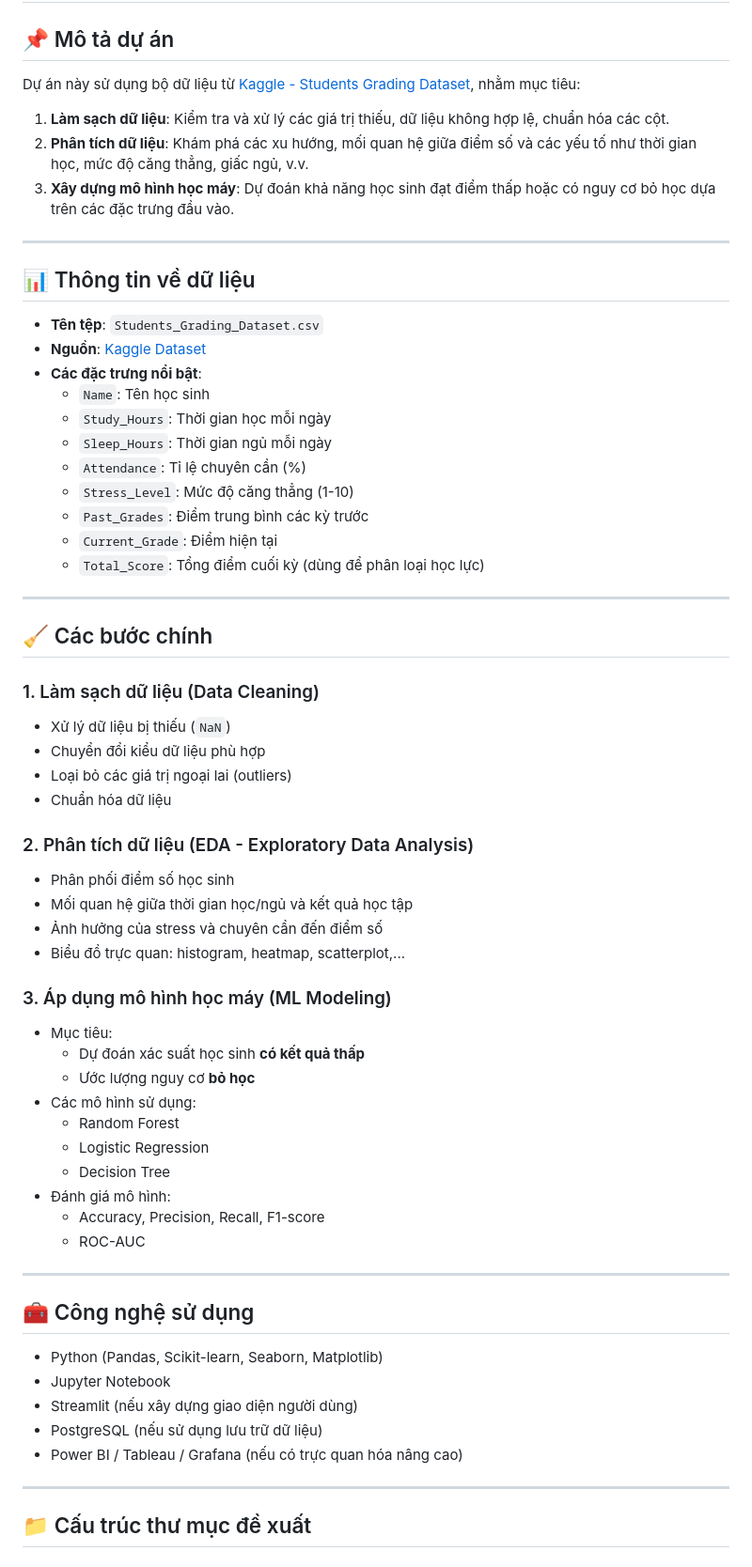
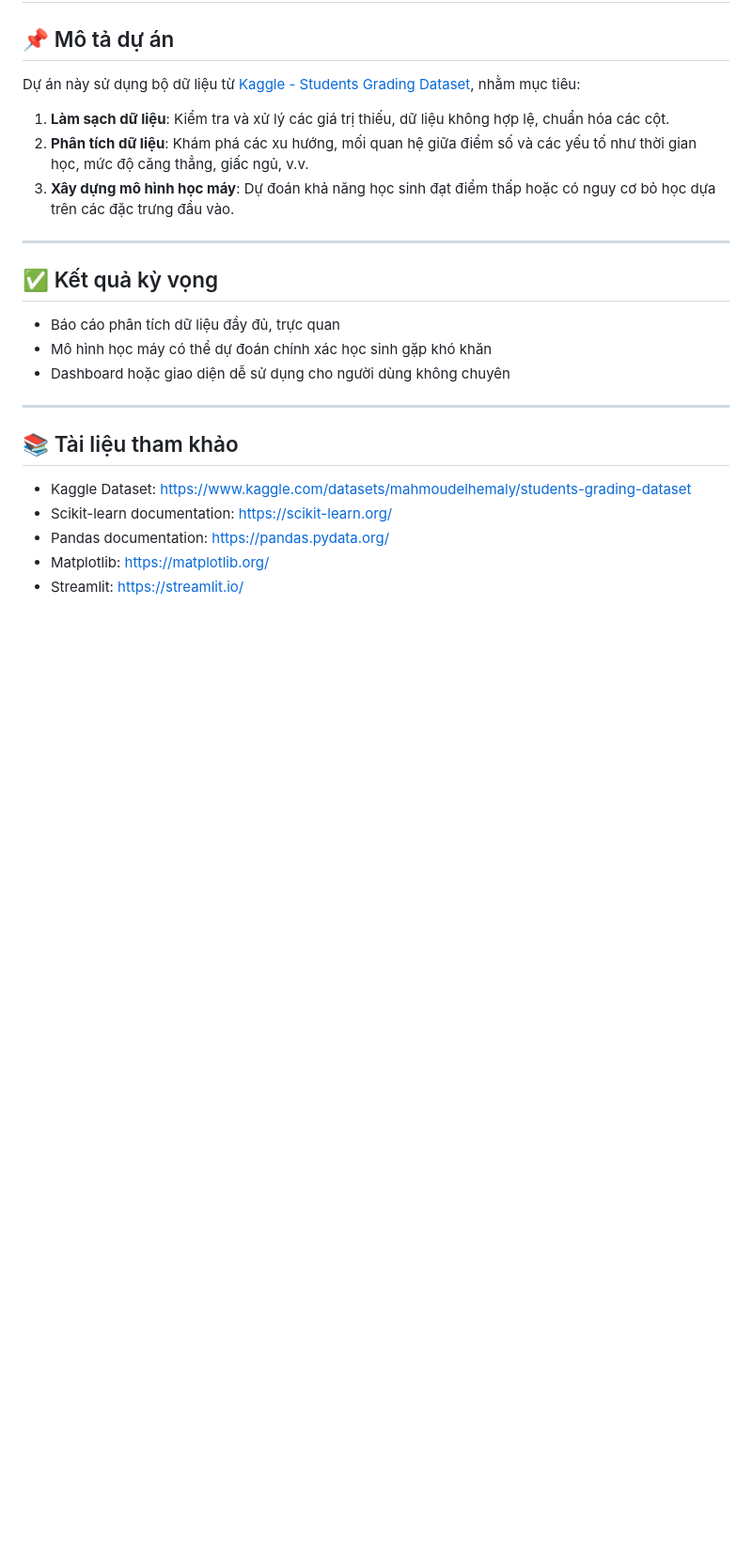
Before and after one commit to phithuan/predictive-analytics-for-student-performance-DoAn3-, a Markdown page: README.md, the part around the change. Shown: that part at 94% size. Drawn GitHub-style; blank space fills up the shorter version.

```diff
--- a/README.md
+++ b/README.md
@@ -69,58 +69,19 @@ Dự án này sử dụng bộ dữ liệu từ [Kaggle - Students Grading Datas
 
 ---
 
-## 📊 Thông tin về dữ liệu
 
-- **Tên tệp**: `Students_Grading_Dataset.csv`
-- **Nguồn**: [Kaggle Dataset](https://www.kaggle.com/datasets/mahmoudelhemaly/students-grading-dataset)
-- **Các đặc trưng nổi bật**:
-  - `Name`: Tên học sinh
-  - `Study_Hours`: Thời gian học mỗi ngày
-  - `Sleep_Hours`: Thời gian ngủ mỗi ngày
-  - `Attendance`: Tỉ lệ chuyên cần (%)
-  - `Stress_Level`: Mức độ căng thẳng (1-10)
-  - `Past_Grades`: Điểm trung bình các kỳ trước
-  - `Current_Grade`: Điểm hiện tại
-  - `Total_Score`: Tổng điểm cuối kỳ (dùng để phân loại học lực)
+## ✅ Kết quả kỳ vọng
+
+- Báo cáo phân tích dữ liệu đầy đủ, trực quan
+- Mô hình học máy có thể dự đoán chính xác học sinh gặp khó khăn
+- Dashboard hoặc giao diện dễ sử dụng cho người dùng không chuyên
 
 ---
 
-## 🧹 Các bước chính
+## 📚 Tài liệu tham khảo
 
-### 1. Làm sạch dữ liệu (Data Cleaning)
-- Xử lý dữ liệu bị thiếu (`NaN`)
-- Chuyển đổi kiểu dữ liệu phù hợp
-- Loại bỏ các giá trị ngoại lai (outliers)
-- Chuẩn hóa dữ liệu
-
-### 2. Phân tích dữ liệu (EDA - Exploratory Data Analysis)
-- Phân phối điểm số học sinh
-- Mối quan hệ giữa thời gian học/ngủ và kết quả học tập
-- Ảnh hưởng của stress và chuyên cần đến điểm số
-- Biểu đồ trực quan: histogram, heatmap, scatterplot,...
-
-### 3. Áp dụng mô hình học máy (ML Modeling)
-- Mục tiêu:
-  - Dự đoán xác suất học sinh **có kết quả thấp**
-  - Ước lượng nguy cơ **bỏ học**
-- Các mô hình sử dụng:
-  - Random Forest
-  - Logistic Regression
-  - Decision Tree
-- Đánh giá mô hình:
-  - Accuracy, Precision, Recall, F1-score
-  - ROC-AUC
-
----
-
-## 🧰 Công nghệ sử dụng
-
-- Python (Pandas, Scikit-learn, Seaborn, Matplotlib)
-- Jupyter Notebook
-- Streamlit (nếu xây dựng giao diện người dùng)
-- PostgreSQL (nếu sử dụng lưu trữ dữ liệu)
-- Power BI / Tableau / Grafana (nếu có trực quan hóa nâng cao)
-
----
-
-## 📁 Cấu trúc thư mục đề xuất
+- Kaggle Dataset: https://www.kaggle.com/datasets/mahmoudelhemaly/students-grading-dataset
+- Scikit-learn documentation: https://scikit-learn.org/
+- Pandas documentation: https://pandas.pydata.org/
+- Matplotlib: https://matplotlib.org/
+- Streamlit: https://streamlit.io/
```
